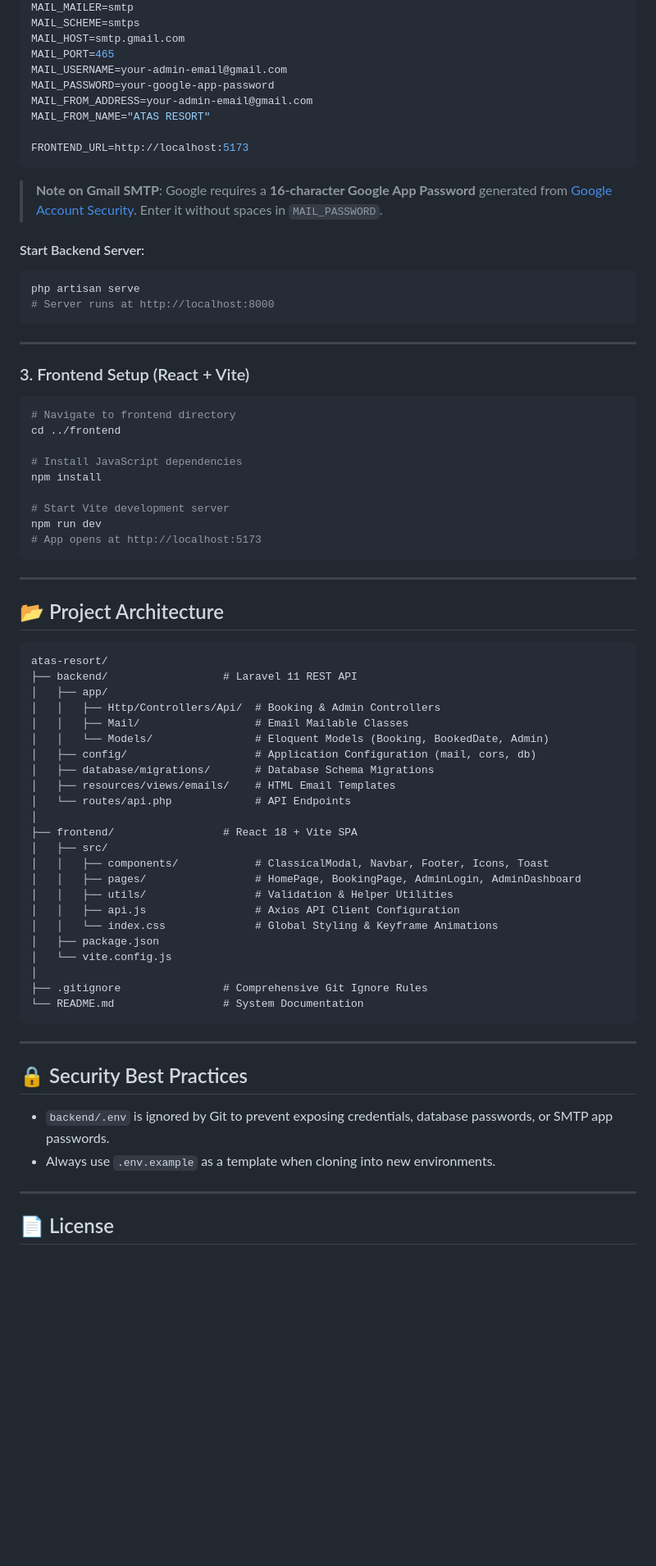
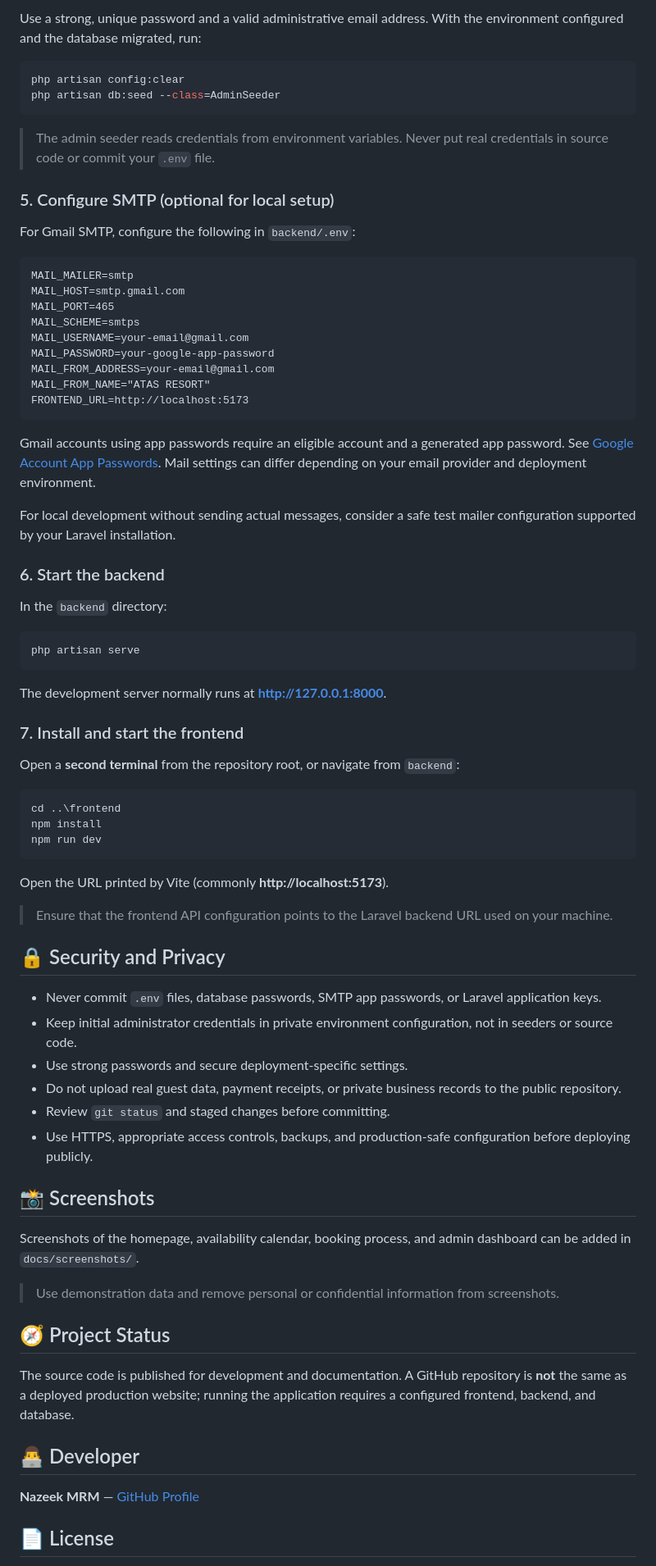
Before and after one commit to nazeek-mrm/ATAS-Resort-Management-System, a Markdown page: README.md, the part around one of its changes. Shown at 82% size. Drawn GitHub-style; blank space fills up the shorter version.

Commit message:
docs: update README with verified versions and setup guide

````diff
--- a/README.md
+++ b/README.md
@@ -100,75 +150,77 @@ DB_PASSWORD=
+Use a strong, unique password and a valid administrative email address. With the environment configured and the database migrated, run:
+
+```powershell
+php artisan config:clear
+php artisan db:seed --class=AdminSeeder
+```
+
+> The admin seeder reads credentials from environment variables. Never put real credentials in source code or commit your `.env` file.
+
+### 5. Configure SMTP (optional for local setup)
+
+For Gmail SMTP, configure the following in `backend/.env`:
+
+```dotenv
 MAIL_MAILER=smtp
-MAIL_SCHEME=smtps
 MAIL_HOST=smtp.gmail.com
 MAIL_PORT=465
-MAIL_USERNAME=your-admin-email@gmail.com
+MAIL_SCHEME=smtps
+MAIL_USERNAME=your-email@gmail.com
 MAIL_PASSWORD=your-google-app-password
-MAIL_FROM_ADDRESS=your-admin-email@gmail.com
+MAIL_FROM_ADDRESS=your-email@gmail.com
 MAIL_FROM_NAME="ATAS RESORT"
-
 FRONTEND_URL=http://localhost:5173
 ```
 
-> **Note on Gmail SMTP**: Google requires a **16-character Google App Password** generated from [Google Account Security](https://myaccount.google.com/apppasswords). Enter it without spaces in `MAIL_PASSWORD`.
+Gmail accounts using app passwords require an eligible account and a generated app password. See [Google Account App Passwords](https://support.google.com/accounts/answer/185833). Mail settings can differ depending on your email provider and deployment environment.
 
-#### Start Backend Server:
-```bash
+For local development without sending actual messages, consider a safe test mailer configuration supported by your Laravel installation.
+
+### 6. Start the backend
+
+In the `backend` directory:
+
+```powershell
 php artisan serve
-# Server runs at http://localhost:8000
 ```
 
----
+The development server normally runs at **http://127.0.0.1:8000**.
 
-### 3. Frontend Setup (React + Vite)
-```bash
-# Navigate to frontend directory
-cd ../frontend
+### 7. Install and start the frontend
 
-# Install JavaScript dependencies
+Open a **second terminal** from the repository root, or navigate from `backend`:
+
+```powershell
+cd ..\frontend
 npm install
-
-# Start Vite development server
 npm run dev
-# App opens at http://localhost:5173
 ```
 
----
+Open the URL printed by Vite (commonly **http://localhost:5173**).
 
-## 📂 Project Architecture
+> Ensure that the frontend API configuration points to the Laravel backend URL used on your machine.
 
-```
-atas-resort/
-├── backend/                  # Laravel 11 REST API
-│   ├── app/
-│   │   ├── Http/Controllers/Api/  # Booking & Admin Controllers
-│   │   ├── Mail/                  # Email Mailable Classes
-│   │   └── Models/                # Eloquent Models (Booking, BookedDate, Admin)
-│   ├── config/                    # Application Configuration (mail, cors, db)
-│   ├── database/migrations/       # Database Schema Migrations
-│   ├── resources/views/emails/    # HTML Email Templates
-│   └── routes/api.php             # API Endpoints
-│
-├── frontend/                 # React 18 + Vite SPA
-│   ├── src/
-│   │   ├── components/            # ClassicalModal, Navbar, Footer, Icons, Toast
-│   │   ├── pages/                 # HomePage, BookingPage, AdminLogin, AdminDashboard
-│   │   ├── utils/                 # Validation & Helper Utilities
-│   │   ├── api.js                 # Axios API Client Configuration
-│   │   └── index.css              # Global Styling & Keyframe Animations
-│   ├── package.json
-│   └── vite.config.js
-│
-├── .gitignore                # Comprehensive Git Ignore Rules
-└── README.md                 # System Documentation
-```
+## 🔒 Security and Privacy
 
----
+- Never commit `.env` files, database passwords, SMTP app passwords, or Laravel application keys.
+- Keep initial administrator credentials in private environment configuration, not in seeders or source code.
+- Use strong passwords and secure deployment-specific settings.
+- Do not upload real guest data, payment receipts, or private business records to the public repository.
+- Review `git status` and staged changes before committing.
+- Use HTTPS, appropriate access controls, backups, and production-safe configuration before deploying publicly.
 
-## 🔒 Security Best Practices
+## 📸 Screenshots
 
-- `backend/.env` is ignored by Git to prevent exposing credentials, database passwords, or SMTP app passwords.
-- Always use `.env.example` as a template when cloning into new environments.
+Screenshots of the homepage, availability calendar, booking process, and admin dashboard can be added in `docs/screenshots/`.
 
----
+> Use demonstration data and remove personal or confidential information from screenshots.
+
+## 🧭 Project Status
+
+The source code is published for development and documentation. A GitHub repository is **not** the same as a deployed production website; running the application requires a configured frontend, backend, and database.
+
+## 👨‍💻 Developer
+
+**Nazeek MRM** — [GitHub Profile](https://github.com/nazeek-mrm)
 
 ## 📄 License
````
Also changed, not shown: other parts of README.md (+116 -65 lines).
